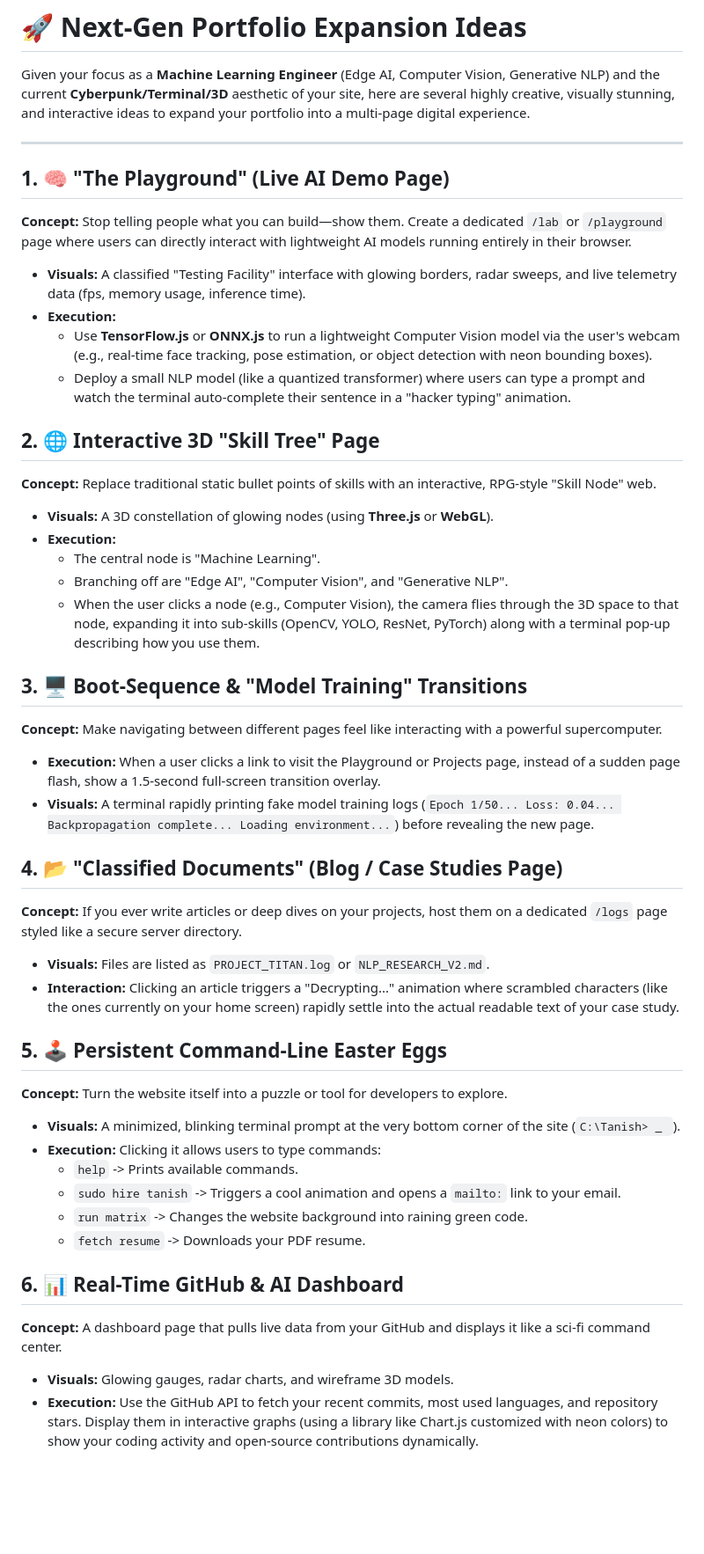
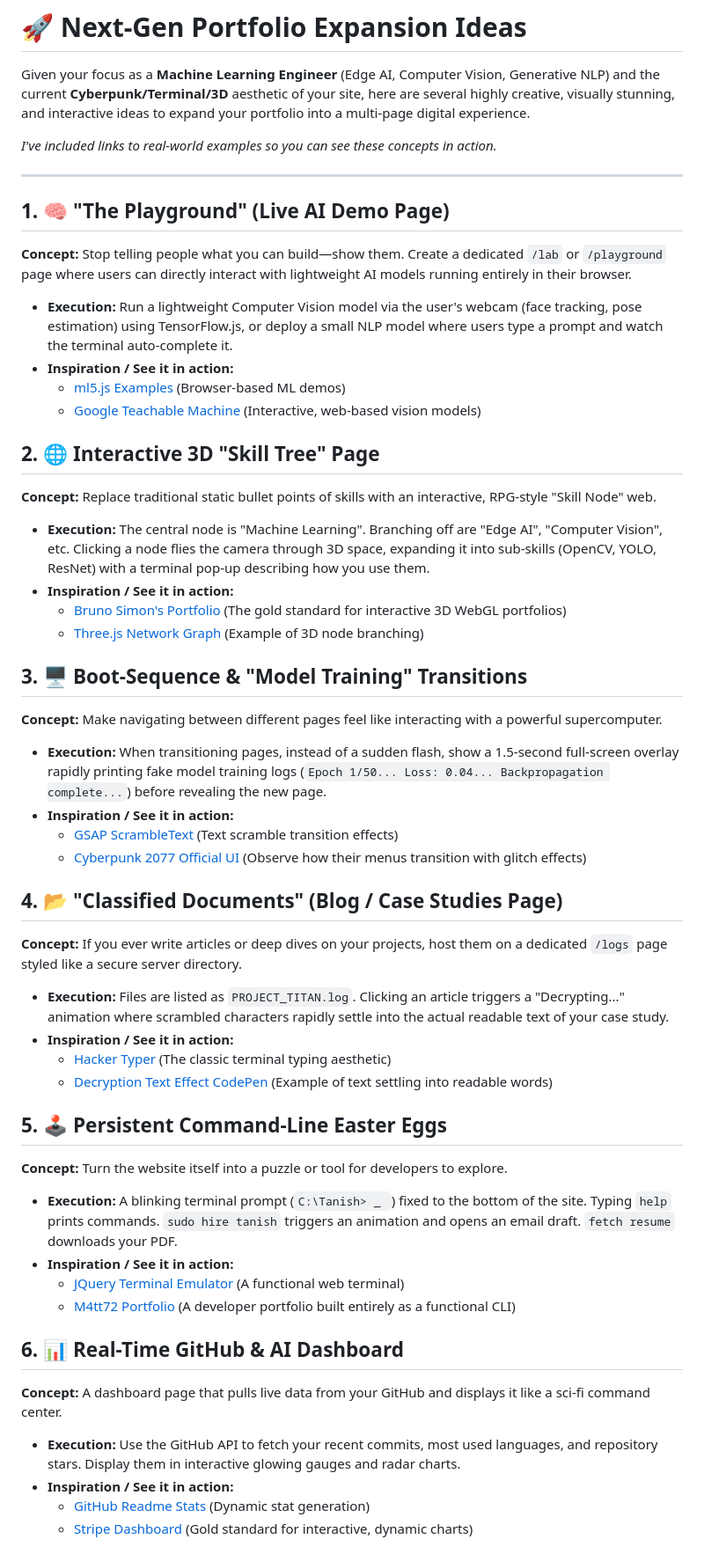
Before and after one commit to tanish-ml/tanish-ml-portfolio, a Markdown page: Ideas.md, the part around one of its changes. Shown at 88% size. Rendered like a GitHub page; blank space fills up the shorter version.

Commit message:
Update Ideas.md with 3 new concepts and real-world reference links

```diff
--- a/Ideas.md
+++ b/Ideas.md
@@ -1,45 +1,50 @@
 # 🚀 Next-Gen Portfolio Expansion Ideas
 
 Given your focus as a **Machine Learning Engineer** (Edge AI, Computer Vision, Generative NLP) and the current **Cyberpunk/Terminal/3D** aesthetic of your site, here are several highly creative, visually stunning, and interactive ideas to expand your portfolio into a multi-page digital experience.
+
+*I've included links to real-world examples so you can see these concepts in action.*
 
 ---
 
 ## 1. 🧠 "The Playground" (Live AI Demo Page)
 **Concept:** Stop telling people what you can build—show them. Create a dedicated `/lab` or `/playground` page where users can directly interact with lightweight AI models running entirely in their browser.
-*   **Visuals:** A classified "Testing Facility" interface with glowing borders, radar sweeps, and live telemetry data (fps, memory usage, inference time).
-*   **Execution:**
-    *   Use **TensorFlow.js** or **ONNX.js** to run a lightweight Computer Vision model via the user's webcam (e.g., real-time face tracking, pose estimation, or object detection with neon bounding boxes).
-    *   Deploy a small NLP model (like a quantized transformer) where users can type a prompt and watch the terminal auto-complete their sentence in a "hacker typing" animation.
+*   **Execution:** Run a lightweight Computer Vision model via the user's webcam (face tracking, pose estimation) using TensorFlow.js, or deploy a small NLP model where users type a prompt and watch the terminal auto-complete it.
+*   **Inspiration / See it in action:**
+    *   [ml5.js Examples](https://ml5js.org/) (Browser-based ML demos)
+    *   [Google Teachable Machine](https://teachablemachine.withgoogle.com/train) (Interactive, web-based vision models)
 
 ## 2. 🌐 Interactive 3D "Skill Tree" Page
 **Concept:** Replace traditional static bullet points of skills with an interactive, RPG-style "Skill Node" web.
-*   **Visuals:** A 3D constellation of glowing nodes (using **Three.js** or **WebGL**).
-*   **Execution:**
-    *   The central node is "Machine Learning".
-    *   Branching off are "Edge AI", "Computer Vision", and "Generative NLP".
-    *   When the user clicks a node (e.g., Computer Vision), the camera flies through the 3D space to that node, expanding it into sub-skills (OpenCV, YOLO, ResNet, PyTorch) along with a terminal pop-up describing how you use them.
+*   **Execution:** The central node is "Machine Learning". Branching off are "Edge AI", "Computer Vision", etc. Clicking a node flies the camera through 3D space, expanding it into sub-skills (OpenCV, YOLO, ResNet) with a terminal pop-up describing how you use them.
+*   **Inspiration / See it in action:**
+    *   [Bruno Simon's Portfolio](https://bruno-simon.com/) (The gold standard for interactive 3D WebGL portfolios)
+    *   [Three.js Network Graph](https://vasturiano.github.io/3d-force-graph/) (Example of 3D node branching)
 
 ## 3. 🖥️ Boot-Sequence & "Model Training" Transitions
 **Concept:** Make navigating between different pages feel like interacting with a powerful supercomputer.
-*   **Execution:** When a user clicks a link to visit the Playground or Projects page, instead of a sudden page flash, show a 1.5-second full-screen transition overlay.
-*   **Visuals:** A terminal rapidly printing fake model training logs (`Epoch 1/50... Loss: 0.04... Backpropagation complete... Loading environment...`) before revealing the new page.
+*   **Execution:** When transitioning pages, instead of a sudden flash, show a 1.5-second full-screen overlay rapidly printing fake model training logs (`Epoch 1/50... Loss: 0.04... Backpropagation complete...`) before revealing the new page.
+*   **Inspiration / See it in action:**
+    *   [GSAP ScrambleText](https://codepen.io/GreenSock/pen/eYpQyM) (Text scramble transition effects)
+    *   [Cyberpunk 2077 Official UI](https://www.cyberpunk.net/) (Observe how their menus transition with glitch effects)
 
 ## 4. 📂 "Classified Documents" (Blog / Case Studies Page)
 **Concept:** If you ever write articles or deep dives on your projects, host them on a dedicated `/logs` page styled like a secure server directory.
-*   **Visuals:** Files are listed as `PROJECT_TITAN.log` or `NLP_RESEARCH_V2.md`.
-*   **Interaction:** Clicking an article triggers a "Decrypting..." animation where scrambled characters (like the ones currently on your home screen) rapidly settle into the actual readable text of your case study.
+*   **Execution:** Files are listed as `PROJECT_TITAN.log`. Clicking an article triggers a "Decrypting..." animation where scrambled characters rapidly settle into the actual readable text of your case study.
+*   **Inspiration / See it in action:**
+    *   [Hacker Typer](https://hackertyper.net/) (The classic terminal typing aesthetic)
+    *   [Decryption Text Effect CodePen](https://codepen.io/bionik/pen/ZBEWbj) (Example of text settling into readable words)
 
 ## 5. 🕹️ Persistent Command-Line Easter Eggs
 **Concept:** Turn the website itself into a puzzle or tool for developers to explore.
-*   **Visuals:** A minimized, blinking terminal prompt at the very bottom corner of the site (`C:\Tanish> _ `).
-*   **Execution:** Clicking it allows users to type commands:
-    *   `help` -> Prints available commands.
-    *   `sudo hire tanish` -> Triggers a cool animation and opens a `mailto:` link to your email.
-    *   `run matrix` -> Changes the website background into raining green code.
-    *   `fetch resume` -> Downloads your PDF resume.
+*   **Execution:** A blinking terminal prompt (`C:\Tanish> _ `) fixed to the bottom of the site. Typing `help` prints commands. `sudo hire tanish` triggers an animation and opens an email draft. `fetch resume` downloads your PDF.
+*   **Inspiration / See it in action:**
+    *   [JQuery Terminal Emulator](https://terminal.jcubic.pl/) (A functional web terminal)
+    *   [M4tt72 Portfolio](https://m4tt72.com/) (A developer portfolio built entirely as a functional CLI)
 
 ## 6. 📊 Real-Time GitHub & AI Dashboard
 **Concept:** A dashboard page that pulls live data from your GitHub and displays it like a sci-fi command center.
-*   **Visuals:** Glowing gauges, radar charts, and wireframe 3D models.
-*   **Execution:** Use the GitHub API to fetch your recent commits, most used languages, and repository stars. Display them in interactive graphs (using a library like Chart.js customized with neon colors) to show your coding activity and open-source contributions dynamically.
+*   **Execution:** Use the GitHub API to fetch your recent commits, most used languages, and repository stars. Display them in interactive glowing gauges and radar charts.
+*   **Inspiration / See it in action:**
+    *   [GitHub Readme Stats](https://github.com/anuraghazra/github-readme-stats) (Dynamic stat generation)
+    *   [Stripe Dashboard](https://stripe.com/en-de) (Gold standard for interactive, dynamic charts)
 
```
Also changed, not shown: other parts of Ideas.md (+18 -6 lines).
